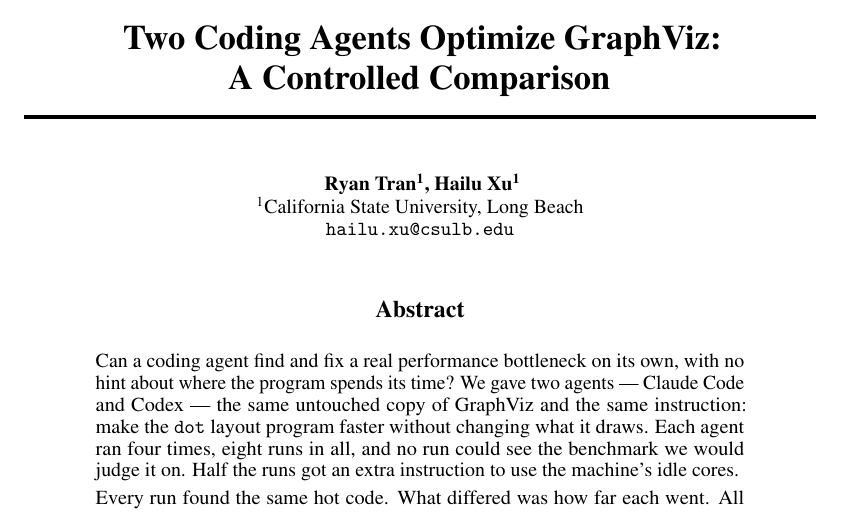
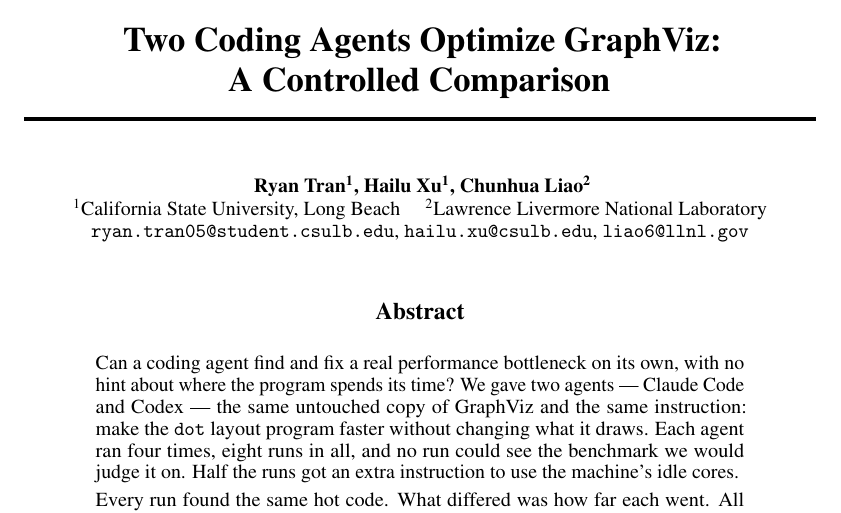
Before and after one commit to harvest7777/paper-rewrite, a LaTeX paper (new paper/main.tex): part of page 1 of 19, cut so that both start at the same text. Compiled offline with pdfLaTeX.

Commit message:
add third author and affiliation from the Overleaf edit
Chunhua Liao (LLNL) added alongside the CSULB authors, with contact emails for
all three. Drops the author-list TODO, now confirmed.

Claude-Session: https://claude.ai/code/session_01CvUG4yCUsjSJyqB1HDGG9y

```diff
--- a/new paper/main.tex
+++ b/new paper/main.tex
@@ -39,12 +39,14 @@
 
 \title{Two Coding Agents Optimize GraphViz:\\A Controlled Comparison}
 
-% TODO: confirm author list and affiliations before submission.
 \author{
   Ryan Tran\textsuperscript{1},
-  Hailu Xu\textsuperscript{1} \\
-  \textsuperscript{1}California State University, Long Beach \\
-  \texttt{hailu.xu@csulb.edu}
+  Hailu Xu\textsuperscript{1},
+  Chunhua Liao\textsuperscript{2} \\
+  \textsuperscript{1}California State University, Long Beach \quad
+  \textsuperscript{2}Lawrence Livermore National Laboratory \\
+  \texttt{ryan.tran05@student.csulb.edu}, \texttt{hailu.xu@csulb.edu},
+  \texttt{liao6@llnl.gov}
 }
 
 \begin{document}
```
Also changed, not shown: new paper/main.pdf.
